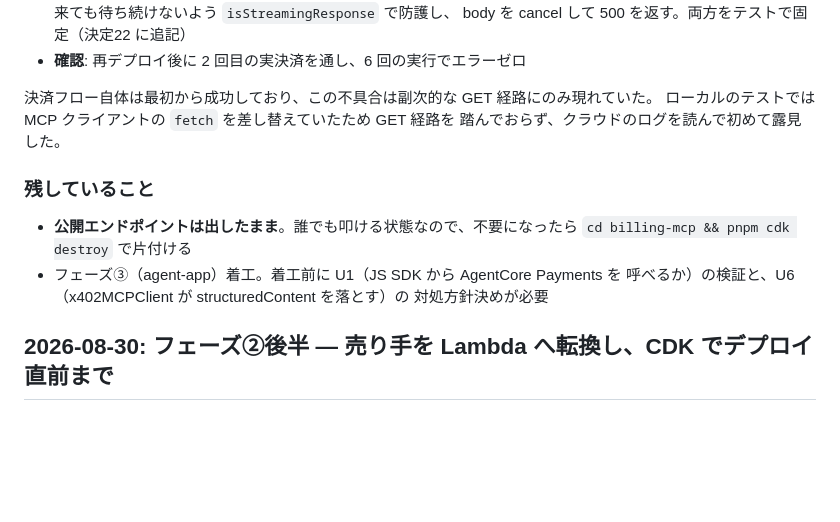
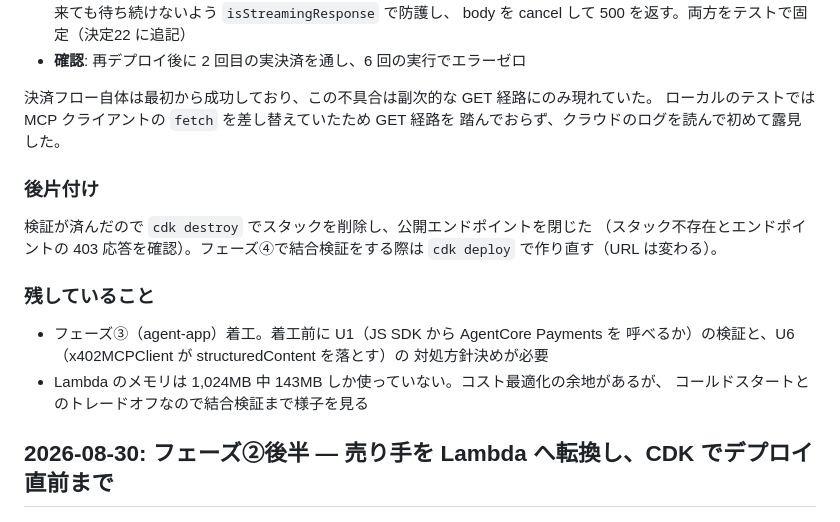
Before and after one commit to k-ibaraki/agentic-payments-on-aws-sample, a Markdown page: docs/implementation-log.md, the part around the change. GitHub-like rendering; blank space fills up the shorter version.

Commit message:
docs: 検証後にスタックを削除し公開を閉じたことを記録
Co-Authored-By: Claude Opus 5 (1M context) <noreply@anthropic.com>

```diff
--- a/docs/implementation-log.md
+++ b/docs/implementation-log.md
@@ -45,13 +45,19 @@
 ローカルのテストでは MCP クライアントの `fetch` を差し替えていたため GET 経路を
 踏んでおらず、クラウドのログを読んで初めて露見した。
 
+### 後片付け
+
+検証が済んだので `cdk destroy` でスタックを削除し、公開エンドポイントを閉じた
+（スタック不存在とエンドポイントの 403 応答を確認）。フェーズ④で結合検証をする際は
+`cdk deploy` で作り直す（URL は変わる）。
+
 ### 残していること
 
-- **公開エンドポイントは出したまま**。誰でも叩ける状態なので、不要になったら
-  `cd billing-mcp && pnpm cdk destroy` で片付ける
 - フェーズ③（agent-app）着工。着工前に U1（JS SDK から AgentCore Payments を
   呼べるか）の検証と、U6（x402MCPClient が structuredContent を落とす）の
   対処方針決めが必要
+- Lambda のメモリは 1,024MB 中 143MB しか使っていない。コスト最適化の余地があるが、
+  コールドスタートとのトレードオフなので結合検証まで様子を見る
 
 ## 2026-08-30: フェーズ②後半 — 売り手を Lambda へ転換し、CDK でデプロイ直前まで
 
```
